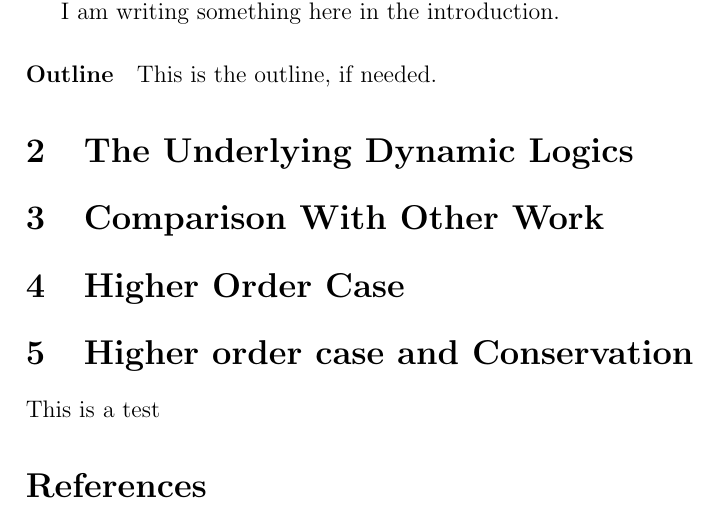
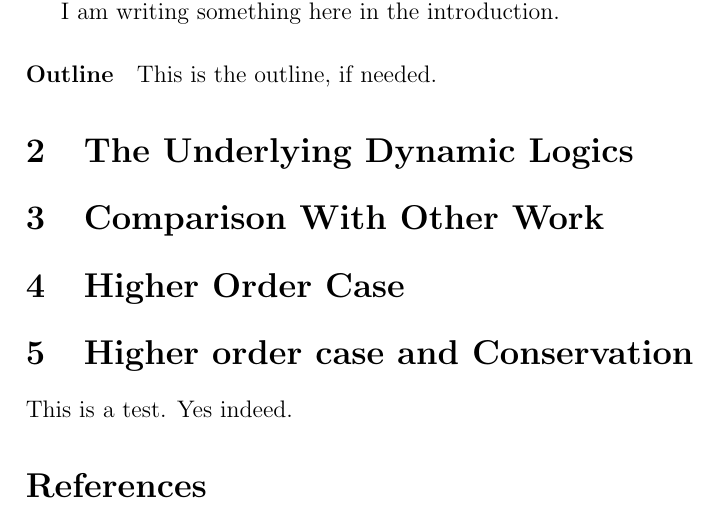
Before and after one commit to Lebedka/Papers, a LaTeX paper (DynamicLogic/dynamiclogic.tex): part of the page, cut so that both start at the same text. Compiled offline with pdfLaTeX.

Commit message:
contradiction

```diff
--- a/DynamicLogic/dynamiclogic.tex
+++ b/DynamicLogic/dynamiclogic.tex
@@ -41,7 +41,7 @@ This is the outline, if needed.
 
 \section{Higher order case and Conservation}
 
-This is a test
+This is a test. Yes indeed.
 
 
 \bibliographystyle{abbrv}
```
